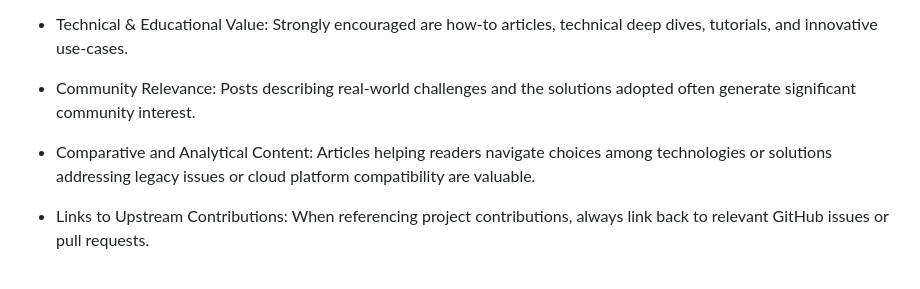
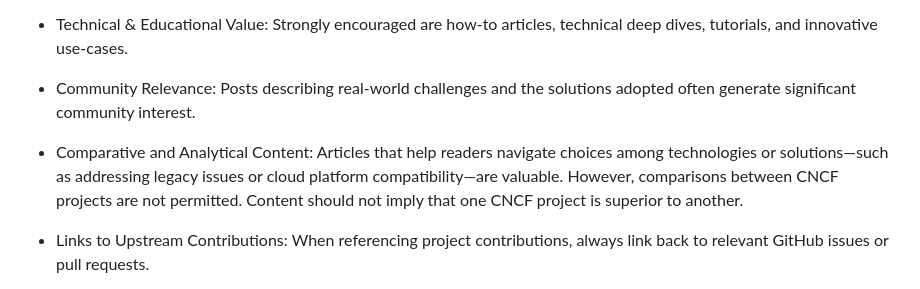
Before and after one commit to cncf/foundation, a Markdown page: policies-guidance/blog-guidelines.md, the part around the change. Rendered like a GitHub page.

Commit message:
Update blog-guidelines.md
Signed-off-by: Katie Greenley <97549260+k8tgreenley@users.noreply.github.com>

```diff
--- a/policies-guidance/blog-guidelines.md
+++ b/policies-guidance/blog-guidelines.md
@@ -56,7 +56,7 @@ The primary audience for CNCF blogs is developers, IT operators, and cloud nativ
 
 * Community Relevance: Posts describing real-world challenges and the solutions adopted often generate significant community interest.
 
-*  Comparative and Analytical Content: Articles helping readers navigate choices among technologies or solutions addressing legacy issues or cloud platform compatibility are valuable.
+*  Comparative and Analytical Content: Articles that help readers navigate choices among technologies or solutions—such as addressing legacy issues or cloud platform compatibility—are valuable. However, comparisons between CNCF projects are not permitted. Content should not imply that one CNCF project is superior to another.
 
 * Links to Upstream Contributions: When referencing project contributions, always link back to relevant GitHub issues or pull requests.
 
```
